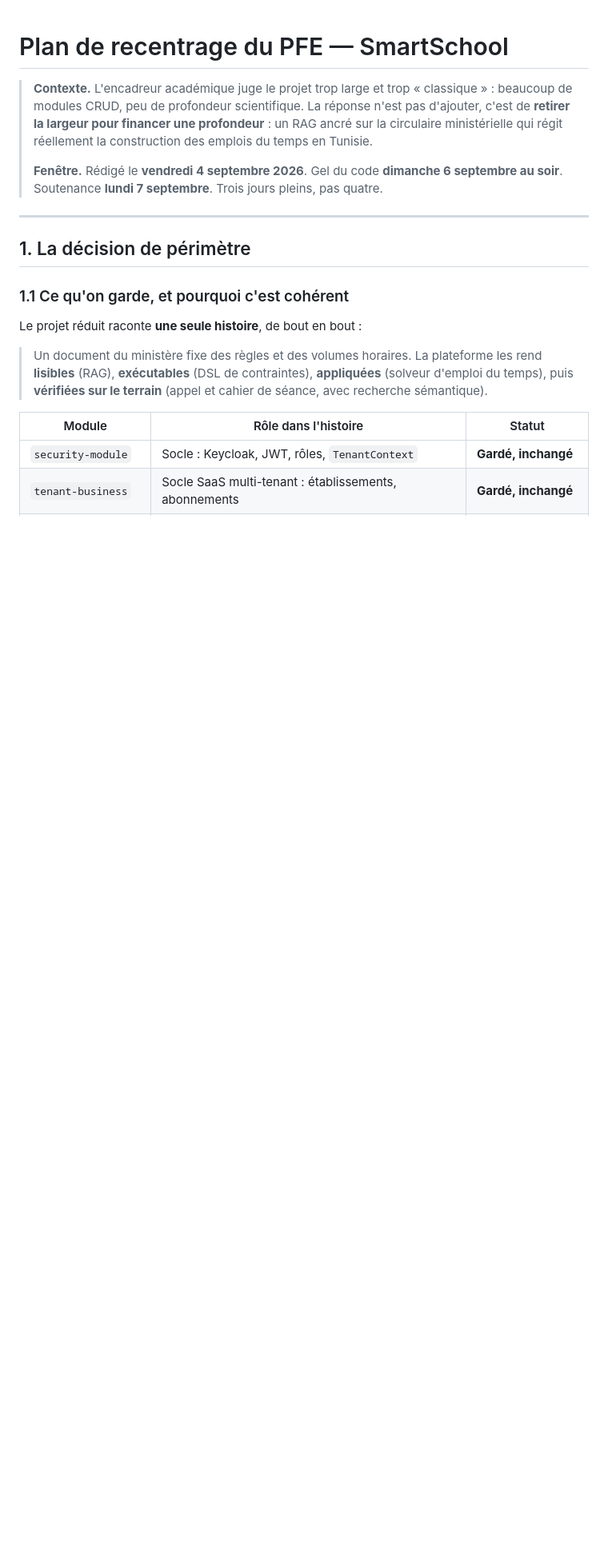
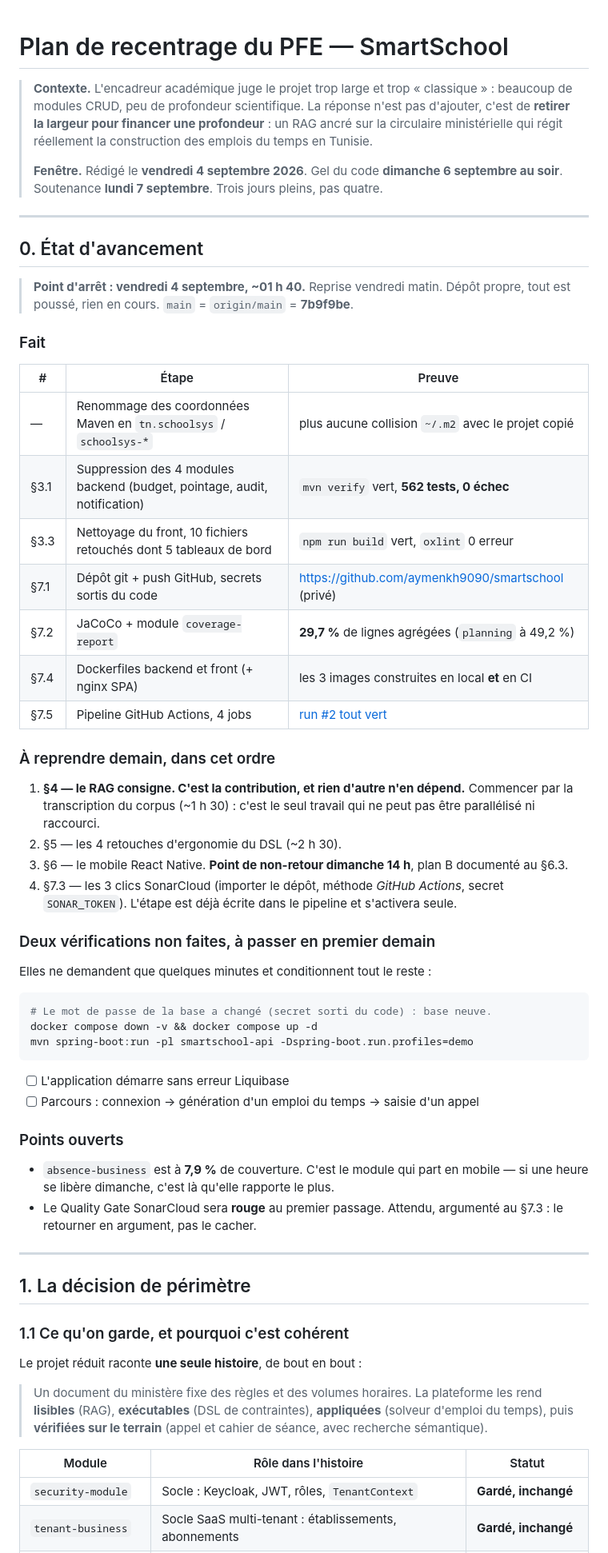
Before and after one commit to aymenkh9090/schoolSys, a Markdown page: docs/plan-recentrage-pfe.md, the part around the change. Shown at 80% size. Drawn GitHub-style; blank space fills up the shorter version.

Commit message:
docs: état d'avancement au 4 septembre, point d'arrêt
Co-Authored-By: Claude Opus 5 <noreply@anthropic.com>
Claude-Session: https://claude.ai/code/session_0191jxVW1qnzi5bMcVs9jyP2

````diff
--- a/docs/plan-recentrage-pfe.md
+++ b/docs/plan-recentrage-pfe.md
@@ -9,6 +9,58 @@
 > **Fenêtre.** Rédigé le **vendredi 4 septembre 2026**. Gel du code
 > **dimanche 6 septembre au soir**. Soutenance **lundi 7 septembre**.
 > Trois jours pleins, pas quatre.
+
+---
+
+## 0. État d'avancement
+
+> **Point d'arrêt : vendredi 4 septembre, ~01 h 40.** Reprise vendredi matin.
+> Dépôt propre, tout est poussé, rien en cours.
+> `main` = `origin/main` = **7b9f9be**.
+
+### Fait
+
+| # | Étape | Preuve |
+|---|---|---|
+| — | Renommage des coordonnées Maven en `tn.schoolsys` / `schoolsys-*` | plus aucune collision `~/.m2` avec le projet copié |
+| §3.1 | Suppression des 4 modules backend (budget, pointage, audit, notification) | `mvn verify` vert, **562 tests, 0 échec** |
+| §3.3 | Nettoyage du front, 10 fichiers retouchés dont 5 tableaux de bord | `npm run build` vert, `oxlint` 0 erreur |
+| §7.1 | Dépôt git + push GitHub, secrets sortis du code | https://github.com/aymenkh9090/smartschool (privé) |
+| §7.2 | JaCoCo + module `coverage-report` | **29,7 %** de lignes agrégées (`planning` à 49,2 %) |
+| §7.4 | Dockerfiles backend et front (+ nginx SPA) | les 3 images construites en local **et** en CI |
+| §7.5 | Pipeline GitHub Actions, 4 jobs | [run #2 tout vert](https://github.com/aymenkh9090/smartschool/actions/runs/33824065706) |
+
+### À reprendre demain, dans cet ordre
+
+1. **§4 — le RAG consigne. C'est la contribution, et rien d'autre n'en dépend.**
+   Commencer par la transcription du corpus (~1 h 30) : c'est le seul travail
+   qui ne peut pas être parallélisé ni raccourci.
+2. §5 — les 4 retouches d'ergonomie du DSL (~2 h 30).
+3. §6 — le mobile React Native. **Point de non-retour dimanche 14 h**, plan B
+   documenté au §6.3.
+4. §7.3 — les 3 clics SonarCloud (importer le dépôt, méthode *GitHub Actions*,
+   secret `SONAR_TOKEN`). L'étape est déjà écrite dans le pipeline et
+   s'activera seule.
+
+### Deux vérifications non faites, à passer en premier demain
+
+Elles ne demandent que quelques minutes et conditionnent tout le reste :
+
+```bash
+# Le mot de passe de la base a changé (secret sorti du code) : base neuve.
+docker compose down -v && docker compose up -d
+mvn spring-boot:run -pl smartschool-api -Dspring-boot.run.profiles=demo
+```
+
+- [ ] L'application démarre sans erreur Liquibase
+- [ ] Parcours : connexion → génération d'un emploi du temps → saisie d'un appel
+
+### Points ouverts
+
+- `absence-business` est à **7,9 %** de couverture. C'est le module qui part en
+  mobile — si une heure se libère dimanche, c'est là qu'elle rapporte le plus.
+- Le Quality Gate SonarCloud sera **rouge** au premier passage. Attendu,
+  argumenté au §7.3 : le retourner en argument, pas le cacher.
 
 ---
 
````
